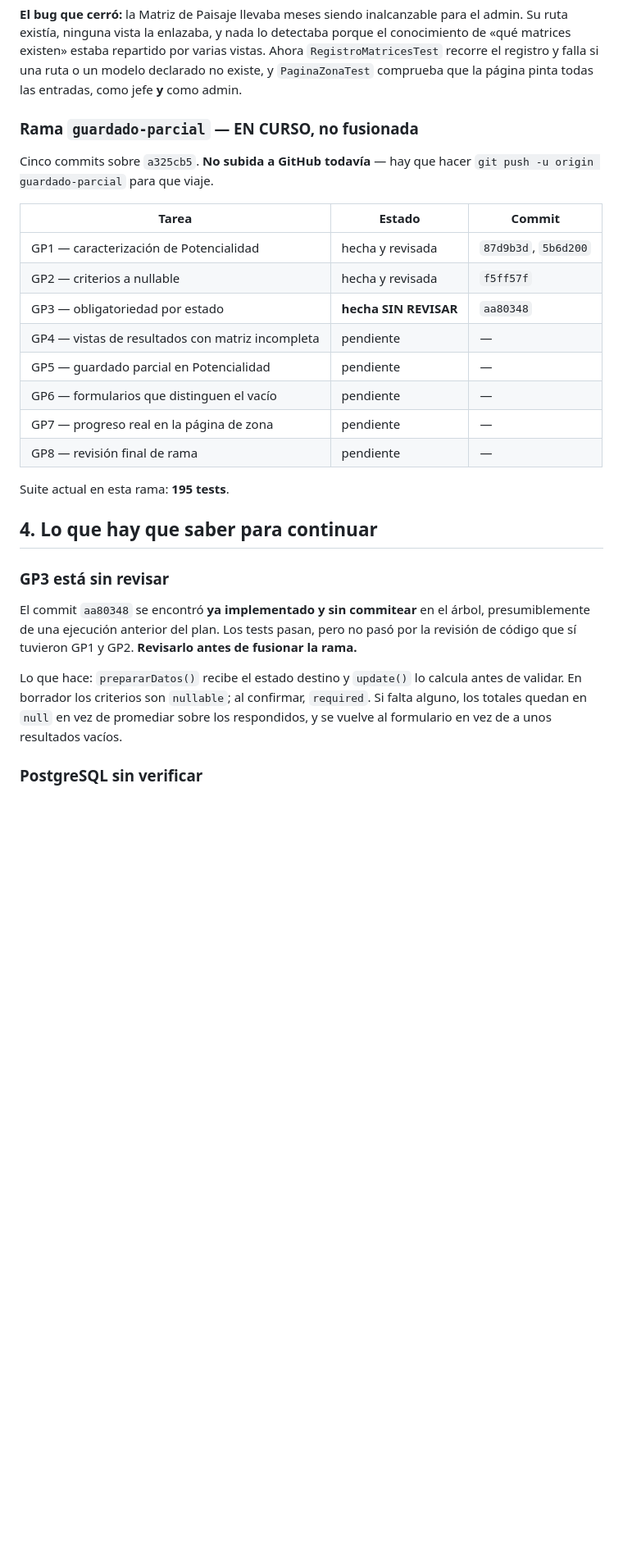
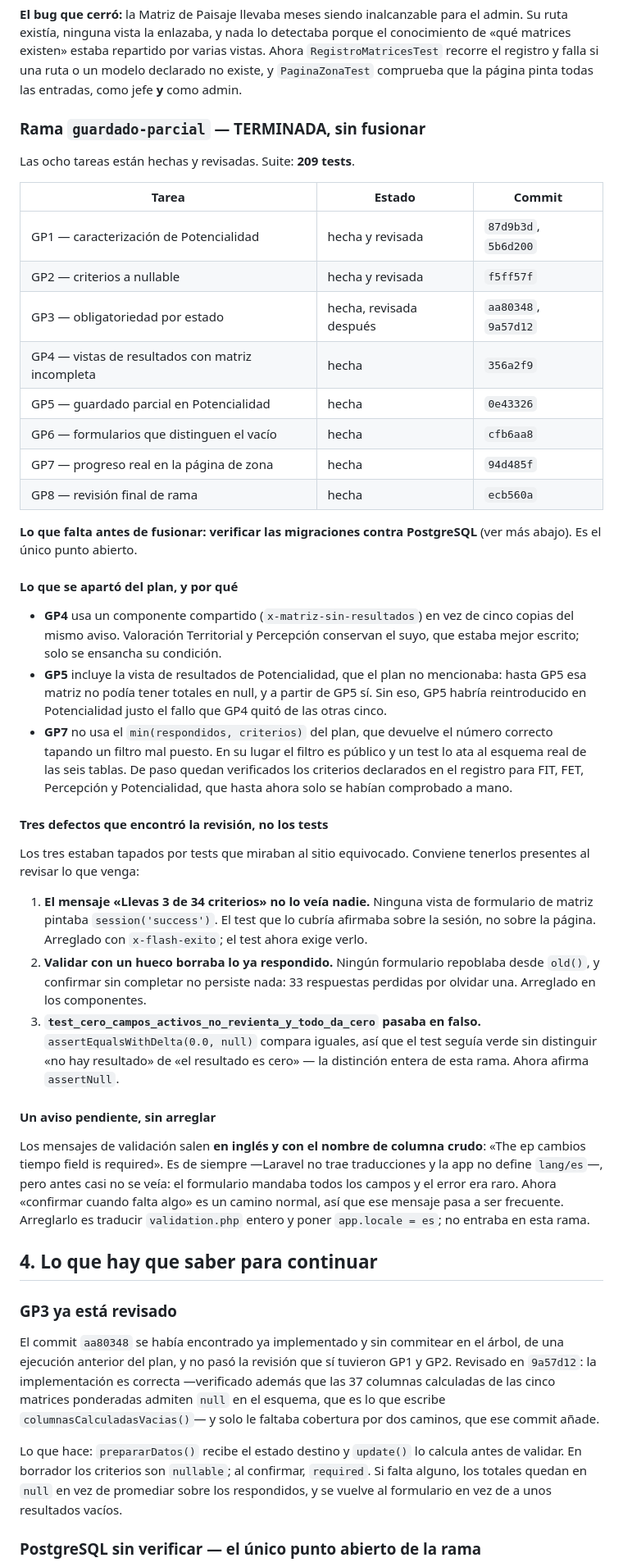
Before and after one commit to Jhampier-u/proyecto-turismo, a Markdown page: docs/ESTADO-PROYECTO.md, the part around one of its changes. Shown at 82% size. Drawn GitHub-style; blank space fills up the shorter version.

```diff
--- a/docs/ESTADO-PROYECTO.md
+++ b/docs/ESTADO-PROYECTO.md
@@ -66,32 +72,76 @@ vistas. Ahora `RegistroMatricesTest` recorre el registro y falla si una ruta o
 un modelo declarado no existe, y `PaginaZonaTest` comprueba que la página pinta
 todas las entradas, como jefe **y** como admin.
 
-### Rama `guardado-parcial` — EN CURSO, no fusionada
+### Rama `guardado-parcial` — TERMINADA, sin fusionar
 
-Cinco commits sobre `a325cb5`. **No subida a GitHub todavía** — hay que hacer
-`git push -u origin guardado-parcial` para que viaje.
+Las ocho tareas están hechas y revisadas. Suite: **209 tests**.
 
 | Tarea | Estado | Commit |
 |---|---|---|
 | GP1 — caracterización de Potencialidad | hecha y revisada | `87d9b3d`, `5b6d200` |
 | GP2 — criterios a nullable | hecha y revisada | `f5ff57f` |
-| GP3 — obligatoriedad por estado | **hecha SIN REVISAR** | `aa80348` |
-| GP4 — vistas de resultados con matriz incompleta | pendiente | — |
-| GP5 — guardado parcial en Potencialidad | pendiente | — |
-| GP6 — formularios que distinguen el vacío | pendiente | — |
-| GP7 — progreso real en la página de zona | pendiente | — |
-| GP8 — revisión final de rama | pendiente | — |
+| GP3 — obligatoriedad por estado | hecha, revisada después | `aa80348`, `9a57d12` |
+| GP4 — vistas de resultados con matriz incompleta | hecha | `356a2f9` |
+| GP5 — guardado parcial en Potencialidad | hecha | `0e43326` |
+| GP6 — formularios que distinguen el vacío | hecha | `cfb6aa8` |
+| GP7 — progreso real en la página de zona | hecha | `94d485f` |
+| GP8 — revisión final de rama | hecha | `ecb560a` |
 
-Suite actual en esta rama: **195 tests**.
+**Lo que falta antes de fusionar: verificar las migraciones contra PostgreSQL**
+(ver más abajo). Es el único punto abierto.
+
+#### Lo que se apartó del plan, y por qué
+
+- **GP4** usa un componente compartido (`x-matriz-sin-resultados`) en vez de
+  cinco copias del mismo aviso. Valoración Territorial y Percepción conservan
+  el suyo, que estaba mejor escrito; solo se ensancha su condición.
+- **GP5** incluye la vista de resultados de Potencialidad, que el plan no
+  mencionaba: hasta GP5 esa matriz no podía tener totales en null, y a partir
+  de GP5 sí. Sin eso, GP5 habría reintroducido en Potencialidad justo el fallo
+  que GP4 quitó de las otras cinco.
+- **GP7** no usa el `min(respondidos, criterios)` del plan, que devuelve el
+  número correcto tapando un filtro mal puesto. En su lugar el filtro es
+  público y un test lo ata al esquema real de las seis tablas. De paso quedan
+  verificados los criterios declarados en el registro para FIT, FET, Percepción
+  y Potencialidad, que hasta ahora solo se habían comprobado a mano.
+
+#### Tres defectos que encontró la revisión, no los tests
+
+Los tres estaban tapados por tests que miraban al sitio equivocado. Conviene
+tenerlos presentes al revisar lo que venga:
+
+1. **El mensaje «Llevas 3 de 34 criterios» no lo veía nadie.** Ninguna vista de
+   formulario de matriz pintaba `session('success')`. El test que lo cubría
+   afirmaba sobre la sesión, no sobre la página. Arreglado con
+   `x-flash-exito`; el test ahora exige verlo.
+2. **Validar con un hueco borraba lo ya respondido.** Ningún formulario
+   repoblaba desde `old()`, y confirmar sin completar no persiste nada: 33
+   respuestas perdidas por olvidar una. Arreglado en los componentes.
+3. **`test_cero_campos_activos_no_revienta_y_todo_da_cero` pasaba en falso.**
+   `assertEqualsWithDelta(0.0, null)` compara iguales, así que el test seguía
+   verde sin distinguir «no hay resultado» de «el resultado es cero» — la
+   distinción entera de esta rama. Ahora afirma `assertNull`.
+
+#### Un aviso pendiente, sin arreglar
+
+Los mensajes de validación salen **en inglés y con el nombre de columna crudo**:
+«The ep cambios tiempo field is required». Es de siempre —Laravel no trae
+traducciones y la app no define `lang/es`—, pero antes casi no se veía: el
+formulario mandaba todos los campos y el error era raro. Ahora «confirmar
+cuando falta algo» es un camino normal, así que ese mensaje pasa a ser
+frecuente. Arreglarlo es traducir `validation.php` entero y poner
+`app.locale = es`; no entraba en esta rama.
 
 ## 4. Lo que hay que saber para continuar
 
-### GP3 está sin revisar
+### GP3 ya está revisado
 
-El commit `aa80348` se encontró **ya implementado y sin commitear** en el árbol,
-presumiblemente de una ejecución anterior del plan. Los tests pasan, pero no
-pasó por la revisión de código que sí tuvieron GP1 y GP2. **Revisarlo antes de
-fusionar la rama.**
+El commit `aa80348` se había encontrado ya implementado y sin commitear en el
+árbol, de una ejecución anterior del plan, y no pasó la revisión que sí tuvieron
+GP1 y GP2. Revisado en `9a57d12`: la implementación es correcta —verificado
+además que las 37 columnas calculadas de las cinco matrices ponderadas admiten
+`null` en el esquema, que es lo que escribe `columnasCalculadasVacias()`— y solo
+le faltaba cobertura por dos caminos, que ese commit añade.
 
 Lo que hace: `prepararDatos()` recibe el estado destino y `update()` lo calcula
 antes de validar. En borrador los criterios son `nullable`; al confirmar,
@@ -99,5 +149,5 @@ antes de validar. En borrador los criterios son `nullable`; al confirmar,
 sobre los respondidos, y se vuelve al formulario en vez de a unos resultados
 vacíos.
 
-### PostgreSQL sin verificar
+### PostgreSQL sin verificar — el único punto abierto de la rama
 
```
Also changed, not shown: other parts of docs/ESTADO-PROYECTO.md (+47 -25 lines).
